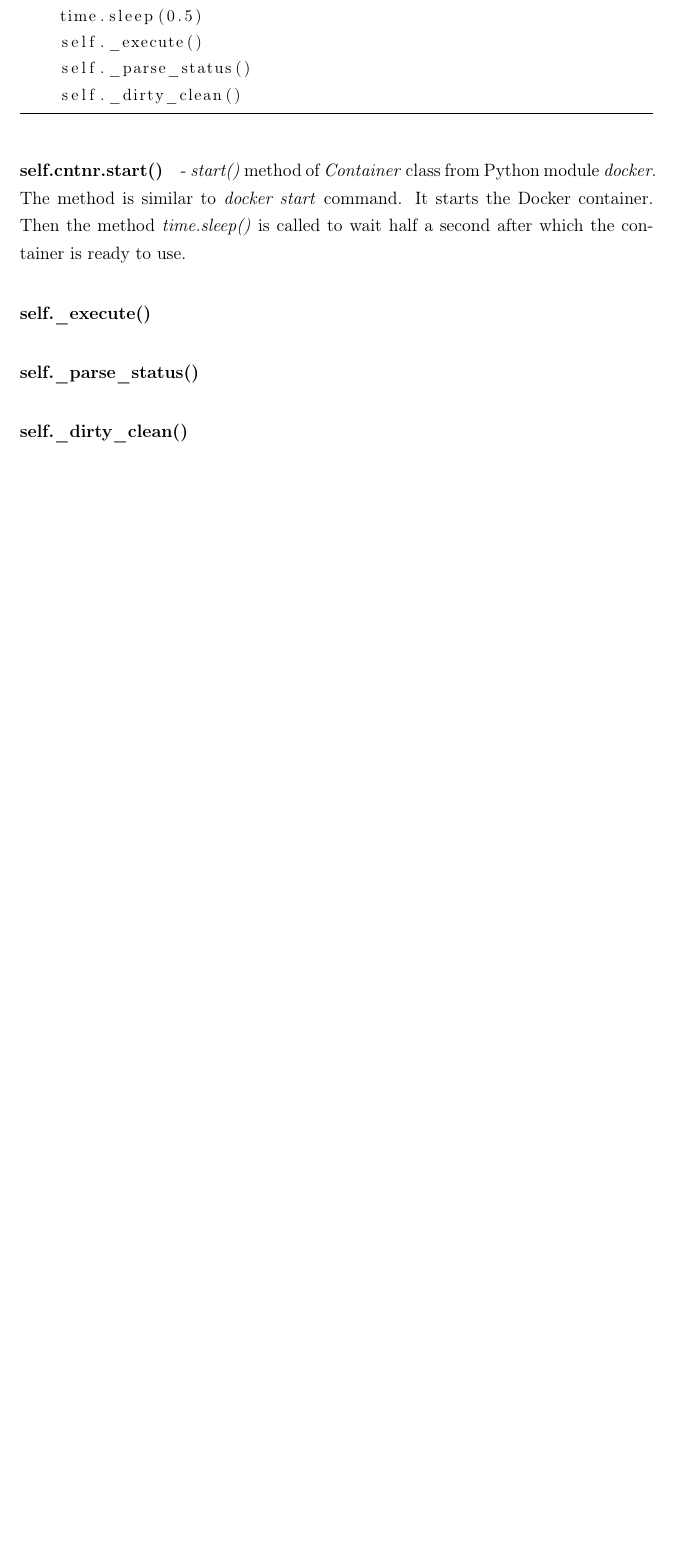
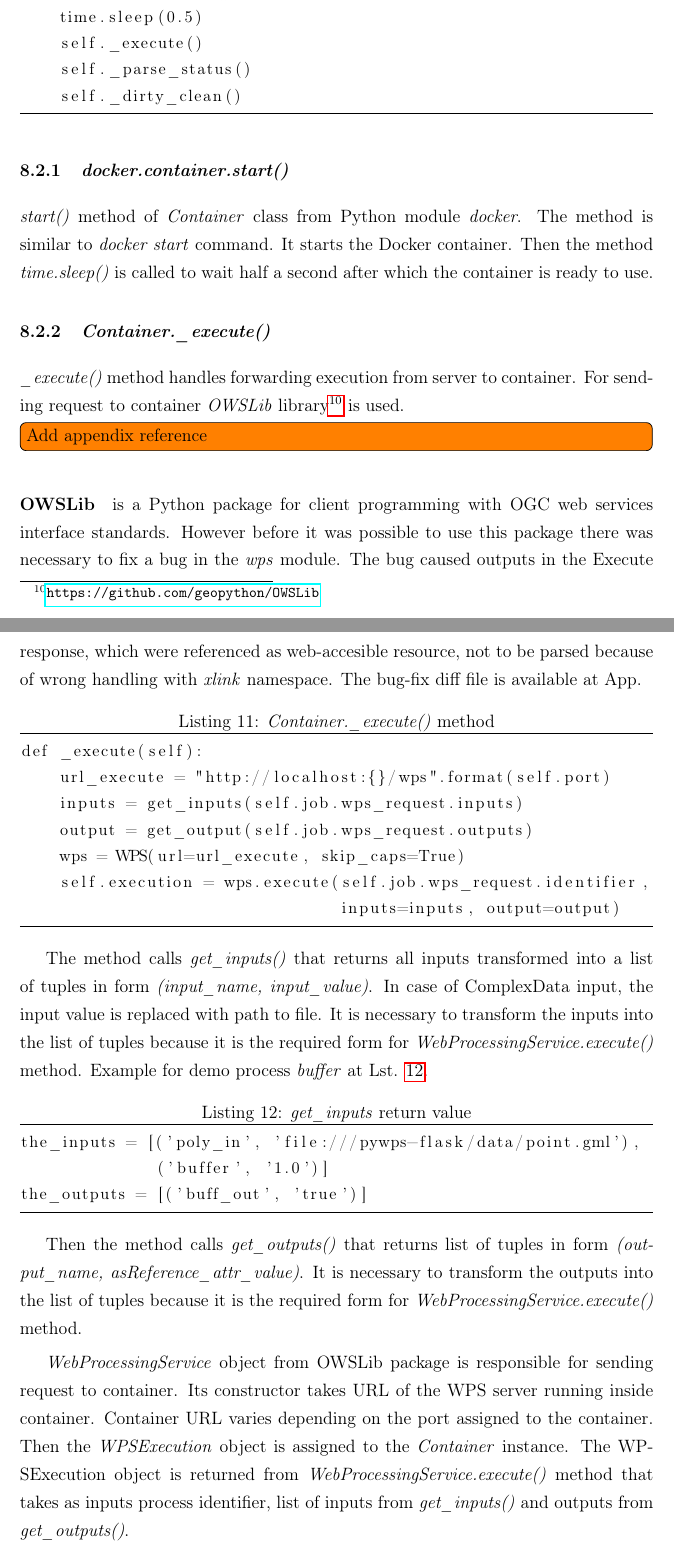
Before and after one commit to ctu-geoforall-lab-projects/dp-laza-2018, a LaTeX paper (text/adam-laza-dp-2018.tex): part of page 56 of 65 before the commit and two parts of pages 56 and 57 of 67 after it, the two joined at a grey line, cut so that both start at the same text, the shorter picture padded with empty space. Compiled offline with pdfLaTeX.

Commit message:
_parse_status()

```diff
--- a/text/adam-laza-dp-2018.tex
+++ b/text/adam-laza-dp-2018.tex
@@ -1268,6 +1269,3 @@ inputs downloaded to process workdir will be available for the container and all
 at host machine output directory.
 
 \subsection{\textit{Container.start()} method}
-When a container is created the \textit{start()} method is called and the container is started. Following methods are called:
-
-\begin{lstlisting}[basicstyle=\small,caption={\textit{create()} method}]
@@ -1274,3 +1278,4 @@ When a container is created the \textit{start()} method is called and the contai
+\begin{lstlisting}[basicstyle=\small,caption={\textit{Container.create()} method},label={lst:Container_start}]
 def start(self):
     self.cntnr.start()
     time.sleep(0.5)
@@ -1279,10 +1284,45 @@ def start(self):
     self._dirty_clean()
 \end{lstlisting}
 
-
-\paragraph{self.cntnr.start()} - \textit{start()} method of \textit{Container} class from Python module \textit{docker}.
-The method is similar to \textit{docker start} command. It starts the Docker container. Then the method \textit{time.sleep()} is
-called to wait half a second after which the container is ready to use.
-\paragraph{self.\_execute()}
-\paragraph{self.\_parse\_status()}
-\paragraph{self.\_dirty\_clean()}
+\subsubsection{\textit{docker.container.start()}}
+\textit{start()} method of \textit{Container} class from Python module \textit{docker}. The method is similar to \textit{docker start} command.
+It starts the Docker container. Then the method \textit{time.sleep()} is called to wait half a second after which the container is ready to
+use.
+
+\subsubsection{\textit{Container.\_execute()}}
+\textit{\_execute()} method handles forwarding execution from server to container. For sending request to container \textit{OWSLib}
+library\footnote{\url{https://github.com/geopython/OWSLib}} is used.
+\todo[inline]{Add appendix reference}
+
+\paragraph{OWSLib} is a Python package for client programming with OGC web services interface standards. However before it was possible
+to use this package there was necessary to fix a bug in the \textit{wps} module. The bug caused outputs in the Execute response, which
+were referenced as web-accesible resource, not to be parsed because of wrong handling with \textit{xlink} namespace. The bug-fix diff file
+is available at App.
+
+\begin{lstlisting}[basicstyle=\small,caption={\textit{Container.\_execute()} method},label={lst:Container._execute}]
+def _execute(self):
+    url_execute = "http://localhost:{}/wps".format(self.port)
+    inputs = get_inputs(self.job.wps_request.inputs)
+    output = get_output(self.job.wps_request.outputs)
+    wps = WPS(url=url_execute, skip_caps=True)
+    self.execution = wps.execute(self.job.wps_request.identifier,
+                                 inputs=inputs, output=output)
+\end{lstlisting}
+
+The method calls \textit{get\_inputs()} that
+returns all inputs transformed into a list of tuples in form \textit{(input\_name, input\_value)}. In case of ComplexData input, the input value is replaced with path to file. It is necessary to transform the inputs into the list of tuples because it is the required form for
+\textit{WebProcessingService.execute()} method. Example for demo process \textit{buffer} at Lst. \ref{lst:Container.get_inputs}.
+
+\begin{lstlisting}[basicstyle=\small,caption={\textit{get\_inputs} return value},label={lst:Container.get_inputs}]
+the_inputs = [('poly_in', 'file:///pywps-flask/data/point.gml'),
+              ('buffer', '1.0')]
+the_outputs = [('buff_out', 'true')]
+\end{lstlisting}
+
+Then the method calls \textit{get\_outputs()} that returns list of tuples in form \textit{(output\_name, asReference\_attr\_value)}. It is
+necessary to transform the outputs into the list of tuples because it is the required form for \textit{WebProcessingService.execute()} method.
+
+\textit{WebProcessingService} object from OWSLib package is responsible for sending request to container. Its constructor takes URL of the
+WPS server running inside container. Container URL varies depending on the port assigned to the container. Then the \textit{WPSExecution}
+object is assigned to the \textit{Container} instance. The WPSExecution object is returned from \textit{WebProcessingService.execute()}
+method that takes as inputs process identifier, list of inputs from \textit{get\_inputs()} and outputs from \textit{get\_outputs()}.
```
Also changed, not shown: text/adam-laza-dp-2018.tex (19 more changed lines).
